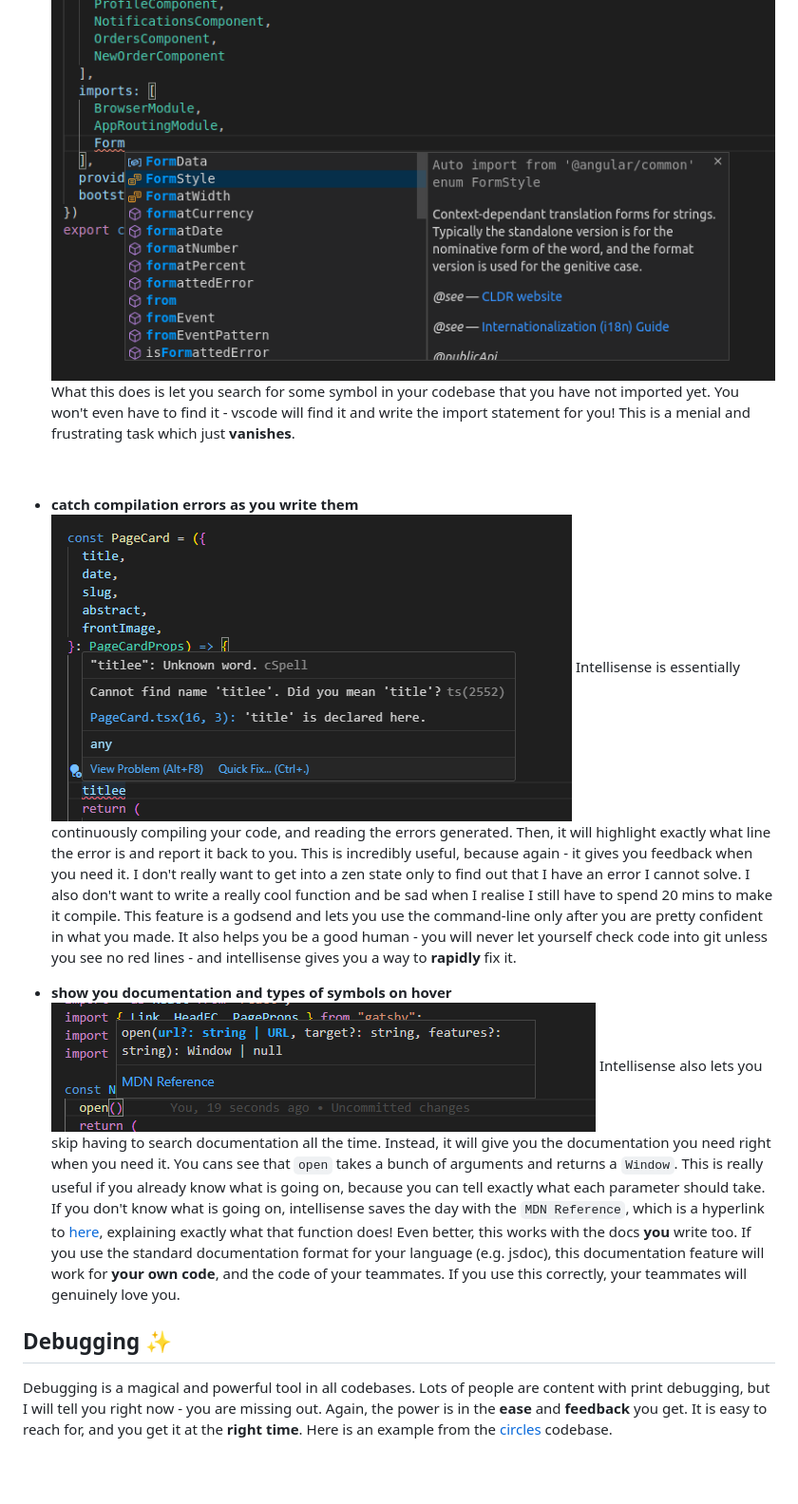
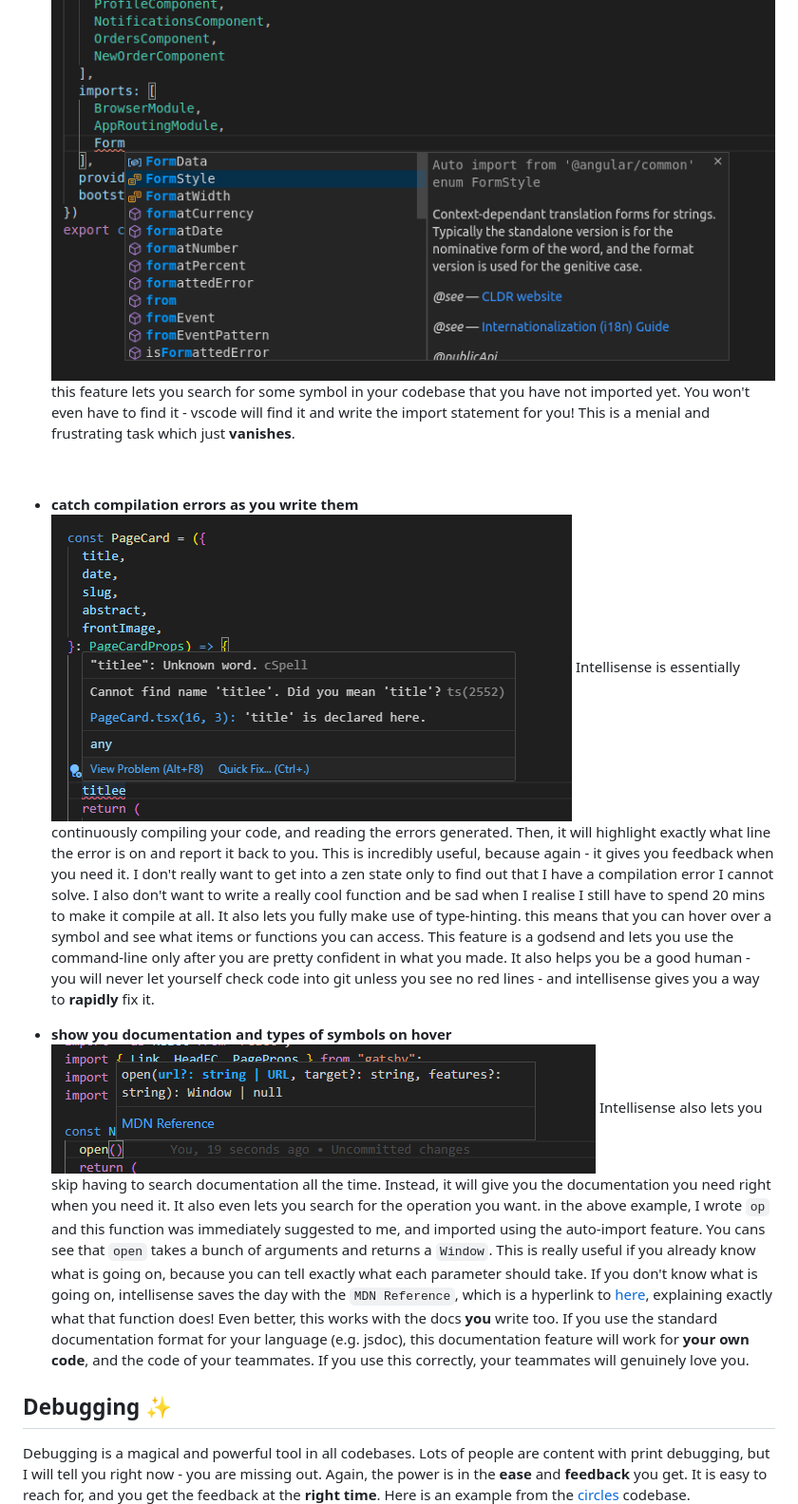
Before and after one commit to Peedee2002/Peedee2002.github.io, a Markdown page: blogs/howToCse.md, the part around the change printed below. Shown: that part at 95% size. GitHub-like rendering; blank space fills up the shorter version.

Commit message:
content(blogs:howToCse): add edits after through read

```diff
--- a/blogs/howToCse.md
+++ b/blogs/howToCse.md
@@ -40,19 +40,19 @@ You, dear student, are 100% correct in your observation! The world has long move
 
 - **Auto imports**
   ![auto import of a missing item](../images/cseautoimport.png)
-  What this does is let you search for some symbol in your codebase that you have not imported yet. You won't even have to find it - vscode will find it and write the import statement for you! This is a menial and frustrating task which just **vanishes**.
+  this feature lets you search for some symbol in your codebase that you have not imported yet. You won't even have to find it - vscode will find it and write the import statement for you! This is a menial and frustrating task which just **vanishes**.
 
   <br/>
 
 - **catch compilation errors as you write them**
   ![catch that title has been misspelled immediately](../images/cseerrors.png)
-  Intellisense is essentially continuously compiling your code, and reading the errors generated. Then, it will highlight exactly what line the error is and report it back to you. This is incredibly useful, because again - it gives you feedback when you need it. I don't really want to get into a zen state only to find out that I have an error I cannot solve. I also don't want to write a really cool function and be sad when I realise I still have to spend 20 mins to make it compile. This feature is a godsend and lets you use the command-line only after you are pretty confident in what you made. It also helps you be a good human - you will never let yourself check code into git unless you see no red lines - and intellisense gives you a way to **rapidly** fix it.
+  Intellisense is essentially continuously compiling your code, and reading the errors generated. Then, it will highlight exactly what line the error is on and report it back to you. This is incredibly useful, because again - it gives you feedback when you need it. I don't really want to get into a zen state only to find out that I have a compilation error I cannot solve. I also don't want to write a really cool function and be sad when I realise I still have to spend 20 mins to make it compile at all. It also lets you fully make use of type-hinting. this means that you can hover over a symbol and see what items or functions you can access. This feature is a godsend and lets you use the command-line only after you are pretty confident in what you made. It also helps you be a good human - you will never let yourself check code into git unless you see no red lines - and intellisense gives you a way to **rapidly** fix it.
 
 - **show you documentation and types of symbols on hover**
   ![documentation and types of function arguments are shown](../images/csedocumentation.png)
-  Intellisense also lets you skip having to search documentation all the time. Instead, it will give you the documentation you need right when you need it. You cans see that `open` takes a bunch of arguments and returns a `Window`. This is really useful if you already know what is going on, because you can tell exactly what each parameter should take. If you don't know what is going on, intellisense saves the day with the `MDN Reference`, which is a hyperlink to [here](https://developer.mozilla.org/en-US/docs/Web/API/Window/open), explaining exactly what that function does! Even better, this works with the docs **you** write too. If you use the standard documentation format for your language (e.g. jsdoc), this documentation feature will work for **your own code**, and the code of your teammates. If you use this correctly, your teammates will genuinely love you.
+  Intellisense also lets you skip having to search documentation all the time. Instead, it will give you the documentation you need right when you need it. It also even lets you search for the operation you want. in the above example, I wrote `op` and this function was immediately suggested to me, and imported using the auto-import feature. You cans see that `open` takes a bunch of arguments and returns a `Window`. This is really useful if you already know what is going on, because you can tell exactly what each parameter should take. If you don't know what is going on, intellisense saves the day with the `MDN Reference`, which is a hyperlink to [here](https://developer.mozilla.org/en-US/docs/Web/API/Window/open), explaining exactly what that function does! Even better, this works with the docs **you** write too. If you use the standard documentation format for your language (e.g. jsdoc), this documentation feature will work for **your own code**, and the code of your teammates. If you use this correctly, your teammates will genuinely love you.
 
 ## **Debugging** ✨
 
-Debugging is a magical and powerful tool in all codebases. Lots of people are content with print debugging, but I will tell you right now - you are missing out. Again, the power is in the **ease** and **feedback** you get. It is easy to reach for, and you get it at the **right time**. Here is an example from the [circles](https://circles.csesoc.app/) codebase.
+Debugging is a magical and powerful tool in all codebases. Lots of people are content with print debugging, but I will tell you right now - you are missing out. Again, the power is in the **ease** and **feedback** you get. It is easy to reach for, and you get the feedback at the **right time**. Here is an example from the [circles](https://circles.csesoc.app/) codebase.
 ![circles test suite in tabs](../images/csetestlist.png)
```
Also changed, not shown: other parts of blogs/howToCse.md (+10 -10 lines).
